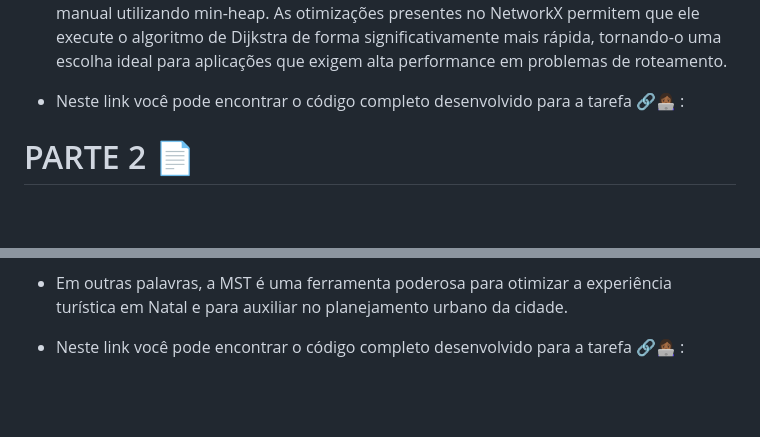
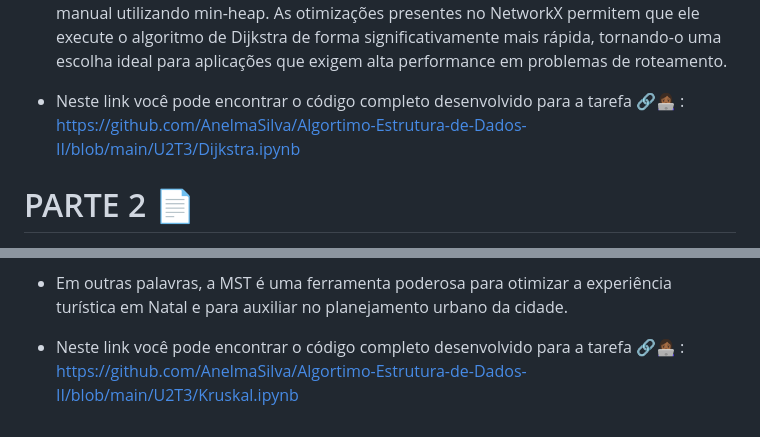
Before and after one commit to AnelmaSilva/Algortimo-Estrutura-de-Dados-II, a Markdown page: U2T3/README.md, 2 parts joined by grey strips. Rendered like a GitHub page; blank space fills up the shorter version.

```diff
--- a/U2T3/README.md
+++ b/U2T3/README.md
@@ -67,7 +67,7 @@
 
 - Com base nos resultados obtidos, podemos concluir que a biblioteca NetworkX é uma ferramenta muito mais eficiente para encontrar o caminho mais curto em grafos de grande porte, como o grafo da cidade de Natal, quando comparada com uma implementação manual utilizando min-heap. As otimizações presentes no NetworkX permitem que ele execute o algoritmo de Dijkstra de forma significativamente mais rápida, tornando-o uma escolha ideal para aplicações que exigem alta performance em problemas de roteamento.
 
-- Neste link você pode encontrar o código completo desenvolvido para a tarefa 🔗👩🏾‍💻 :
+- Neste link você pode encontrar o código completo desenvolvido para a tarefa 🔗👩🏾‍💻 : https://github.com/AnelmaSilva/Algortimo-Estrutura-de-Dados-II/blob/main/U2T3/Dijkstra.ipynb
 
 # PARTE 2 📄
 
@@ -84,4 +84,4 @@
 
 - Em outras palavras, a MST é uma ferramenta poderosa para otimizar a experiência turística em Natal e para auxiliar no planejamento urbano da cidade.
 
-- Neste link você pode encontrar o código completo desenvolvido para a tarefa 🔗👩🏾‍💻 :
+- Neste link você pode encontrar o código completo desenvolvido para a tarefa 🔗👩🏾‍💻 : https://github.com/AnelmaSilva/Algortimo-Estrutura-de-Dados-II/blob/main/U2T3/Kruskal.ipynb
```
